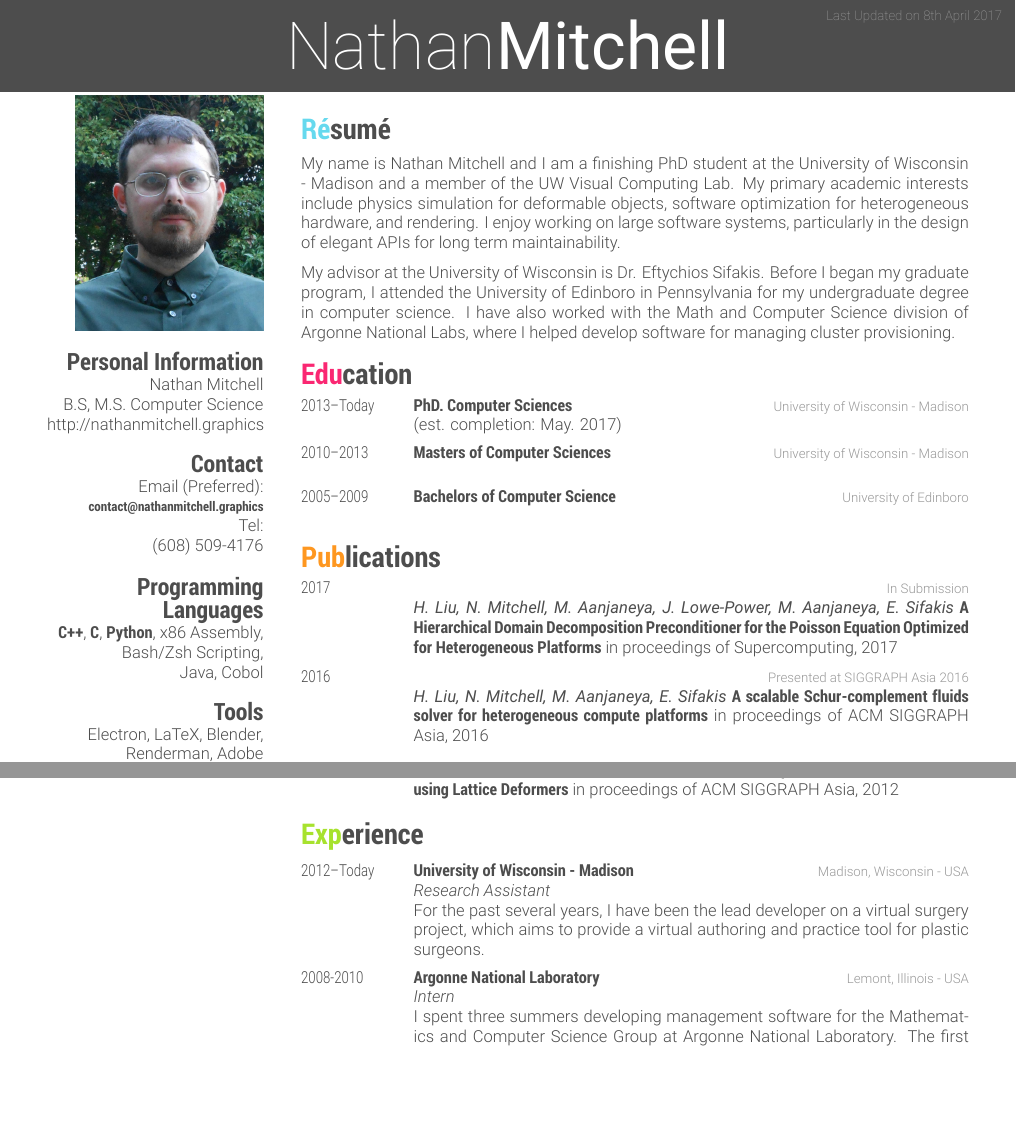
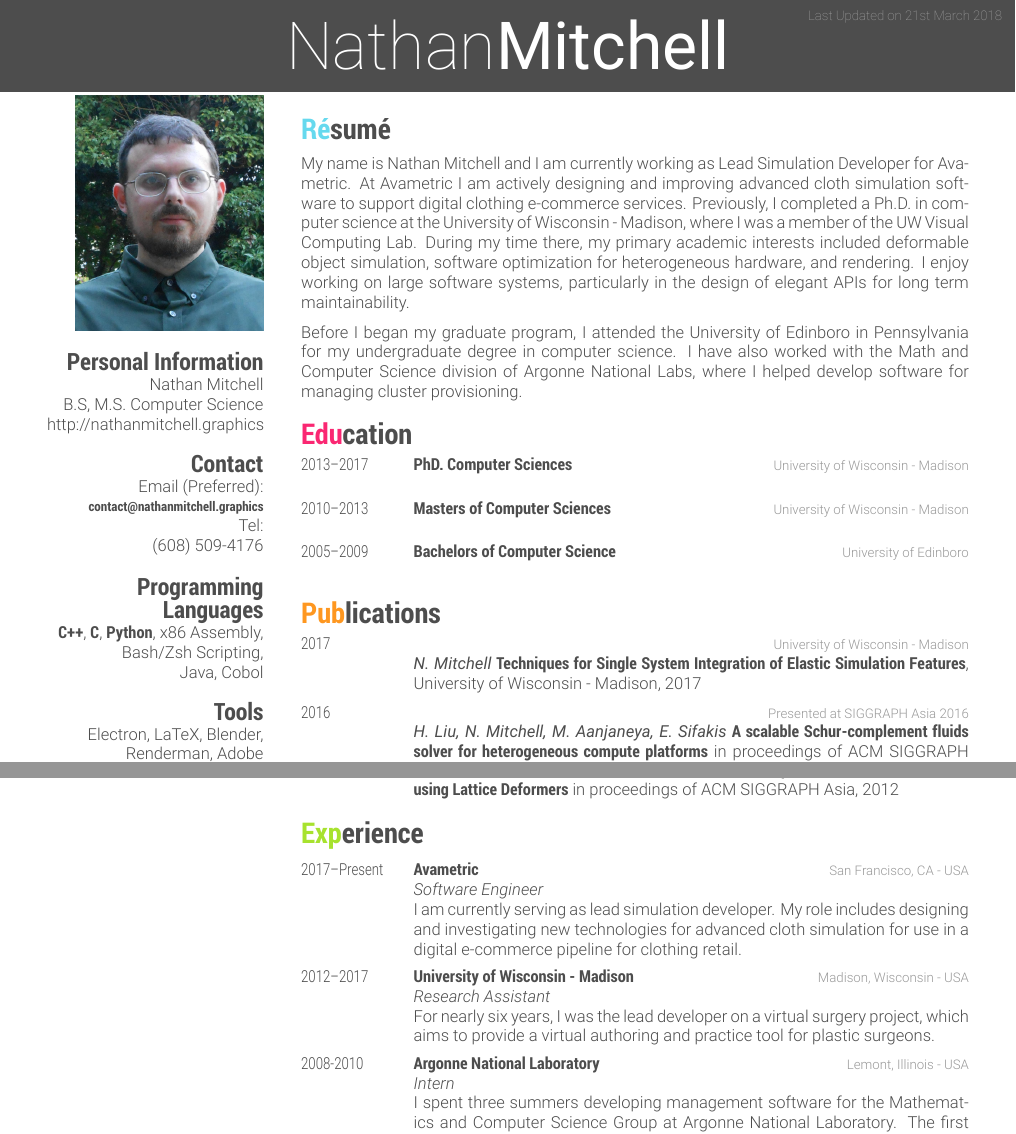
Before and after one commit to thecsapprentice/thecsapprentice.github.io, a LaTeX CV (CV_static/CV.tex): two parts of pages 1 and 2 of 3, joined at a grey line, cut so that both start at the same text, the shorter picture padded with empty space. The pictures show the PDF file CV_static/CV.pdf that the author committed with the source.

Commit message:
Update after dissertation and switching jobs to Avametric.

```diff
--- a/CV_static/CV.tex
+++ b/CV_static/CV.tex
@@ -49,17 +49,17 @@ Control, SQL, NodeJS, OpenGL
 \vspace{0.2cm}
 \section{R\'{e}sum\'{e}}
 \vspace{-0.2cm} My name is Nathan Mitchell and I
-am a finishing PhD student at the University of
-Wisconsin - Madison and a member of the UW Visual
-Computing Lab. My primary academic interests
-include physics simulation for deformable objects,
-software optimization for heterogeneous hardware,
-and rendering. I enjoy working on large software
-systems, particularly in the design of elegant
-APIs for long term maintainability.
+am currently working as Lead Simulation Developer
+for Avametric. At Avametric I am actively
+designing and improving advanced cloth simulation
+software to support digital clothing e-commerce
+services. Previously, I completed a Ph.D. in
+computer science at the University of Wisconsin -
+Madison, where I was a member of the UW Visual
+Computing Lab. During my time there, my primary
+academic interests included deformable object
+simulation, software optimization for heterogeneous
+hardware, and rendering. I enjoy working on large
+software systems, particularly in the design of
+elegant APIs for long term maintainability.
 
-My advisor at the University of Wisconsin is Dr. Eftychios Sifakis. Before
-I began my graduate program, I attended the University of Edinboro in
-Pennsylvania for my undergraduate degree in computer science. I have
-also worked with the Math and Computer Science division of Argonne
-National Labs, where I helped develop software for managing cluster
@@ -73,10 +79,10 @@ provisioning.
 \begin{entrylist}
 %------------------------------------------------
 \entry
-{\scalebox{.8}[1.0]{2013--Today}}
+{\scalebox{.8}[1.0]{2013--2017}}
 {PhD. Computer Sciences}
 {University of Wisconsin - Madison}
-{(est. completion: May. 2017)}
+{}
 %------------------------------------------------
 \entry
 {\scalebox{.8}[1.0]{2010--2013}}
@@ -102,9 +108,11 @@ provisioning.
 \entry
 {\scalebox{.8}[1.0]{2017}}
 {}
-{In Submission}
-{\textit{H. Liu, N. Mitchell, M. Aanjaneya, J. Lowe-Power, M. Aanjaneya, E. Sifakis} \textbf{A Hierarchical Domain Decomposition Preconditioner for the Poisson Equation Optimized for Heterogeneous Platforms}  in proceedings of
-Supercomputing, 2017}
+{University of Wisconsin - Madison}
+{\textit{N. Mitchell} \textbf{Techniques for
+    Single System Integration of Elastic
+    Simulation Features}, University of Wisconsin
+  - Madison, 2017}
 %------------------------------------------------
 \end{entrylist}
 \begin{entrylist}
@@ -196,13 +204,24 @@ Deformers}  in proceedings of ACM SIGGRAPH Asia,
 \section{Experience}
   \vspace{-0.2cm}
 \begin{entrylist}
+\entry
+  {\scalebox{.8}[1.0]{2017--Present}}
+  {Avametric}
+  {San Francisco, CA - USA }
+  {\jobtitle{Software Engineer}\\
+    I am currently serving as lead simulation
+    developer. My role includes designing and
+    investigating new technologies for advanced
+    cloth simulation for use in a digital
+    e-commerce pipeline for clothing retail.
+}
 %------------------------------------------------
 \entry
-  {\scalebox{.8}[1.0]{2012--Today}}
+  {\scalebox{.8}[1.0]{2012--2017}}
   {University of Wisconsin - Madison}
   {Madison, Wisconsin - USA}
   {\jobtitle{Research Assistant}\\
-    For the past several years, I have been the
+    For nearly six years, I was the
     lead developer on a virtual surgery project,
     which aims to provide a virtual authoring and
     practice tool for plastic surgeons.
```
Also changed, not shown: CV_static/CV.pdf, publications_static/dissertation/preview.png (added), CV_static/CV.tex (6 more changed lines), 6 other files.
